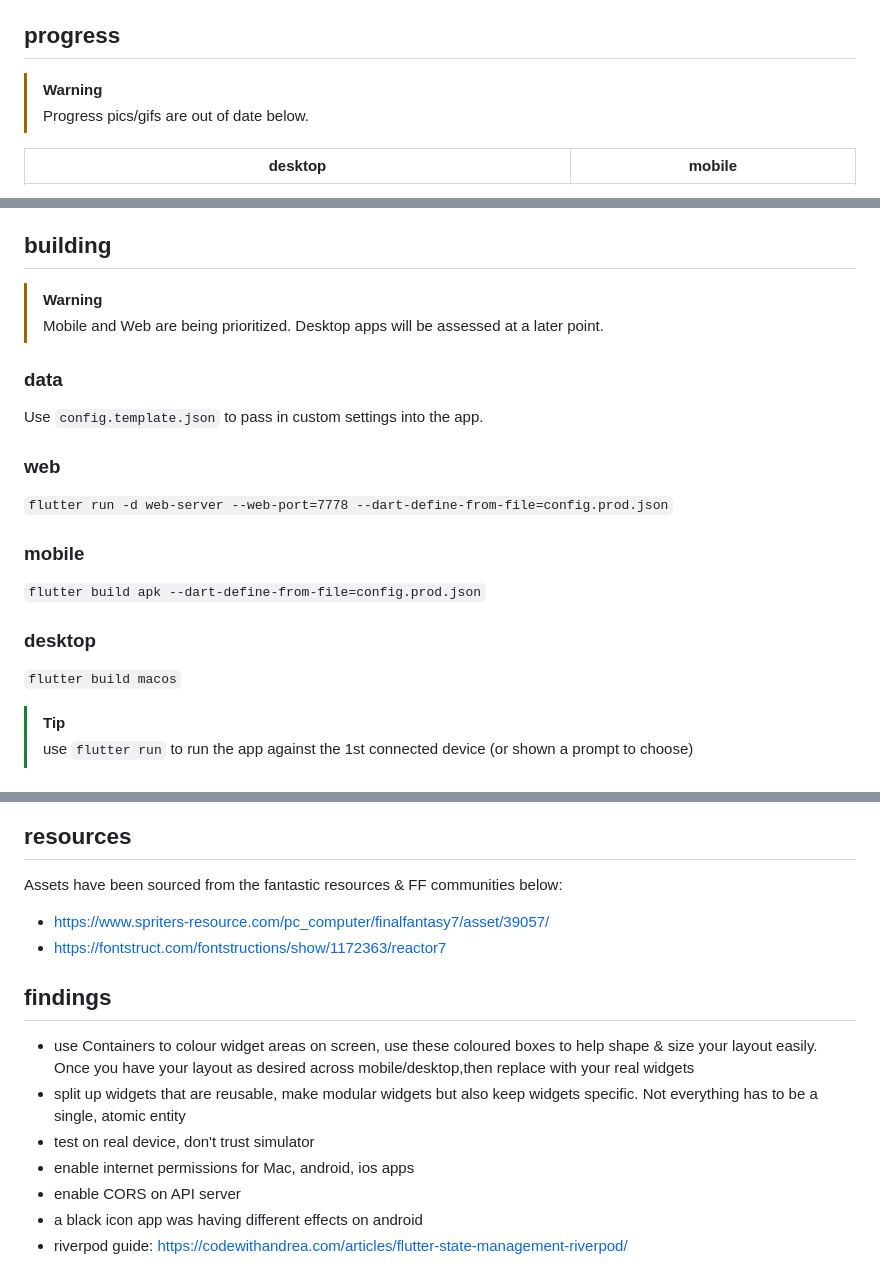
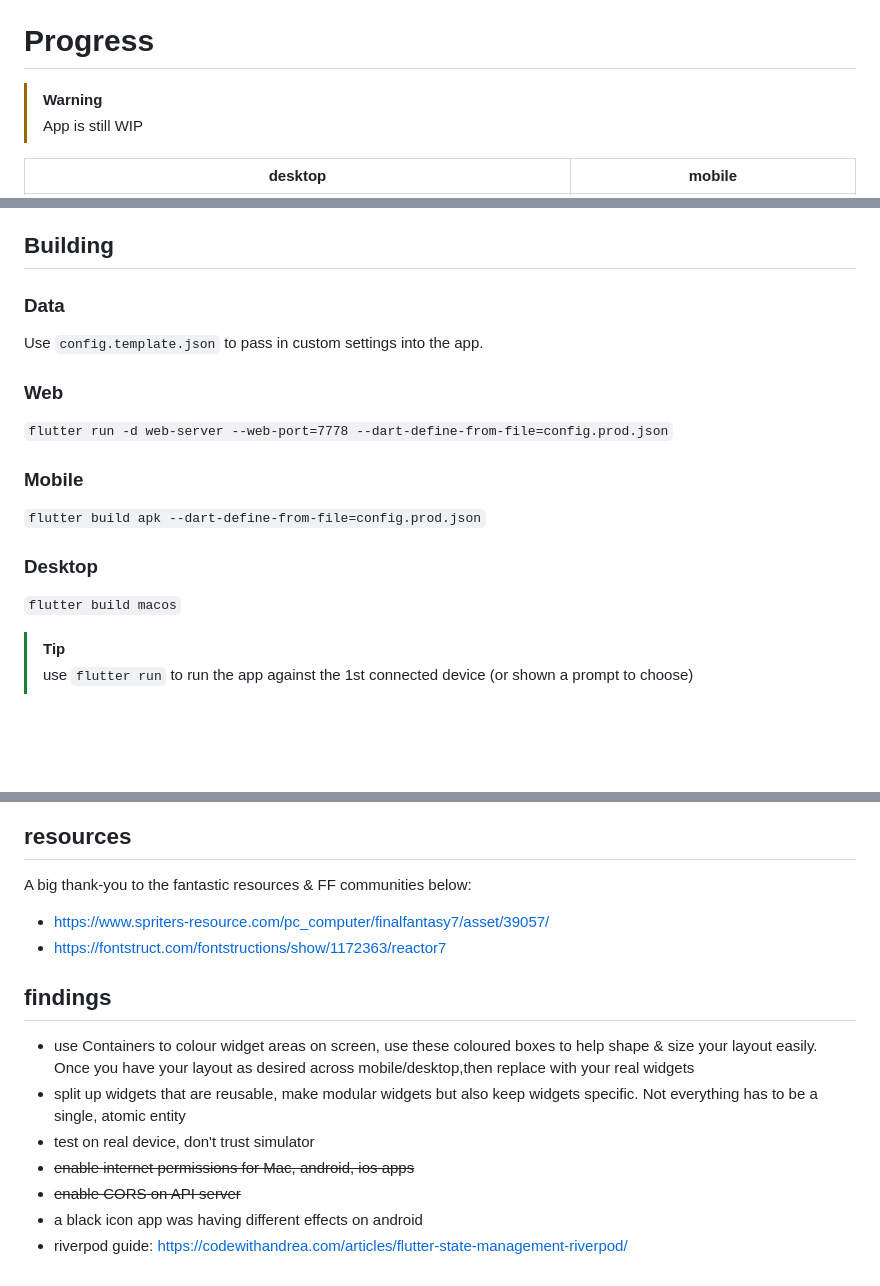
Before and after one commit to alexandlazaris/FFVII-GUI, a Markdown page: README.md, 3 parts joined by grey strips. Drawn GitHub-style; blank space fills up the shorter version.

Commit message:
docs: formatting & minor updates

```diff
--- a/README.md
+++ b/README.md
@@ -25,10 +25,10 @@ A Flutter app built to re-imagine the original FFVII.
 - `custom_mouse_cursor`: used to mimic original glove cursor (desktop only)
 - `package_info_plus`: used to obtain app install + version info.
 
-## progress
+# Progress
 
 > [!WARNING]
-> Progress pics/gifs are out of date below.
+> App is still WIP
 
 | desktop | mobile |
 | --- | --- |
@@ -50,27 +50,23 @@ A Flutter app built to re-imagine the original FFVII.
   - select a slot to load that save 🚧
     - display party base party info on a new screen
 
-## building
+## Building
 
-> [!WARNING]
-> Mobile and Web are being prioritized. Desktop apps will be assessed at a later point.
-
-### data
+### Data
 
 Use `config.template.json` to pass in custom settings into the app.
 
-### web
+### Web
 
 `flutter run -d web-server --web-port=7778 --dart-define-from-file=config.prod.json`
 
-### mobile
+### Mobile
 
 `flutter build apk --dart-define-from-file=config.prod.json`
 
-### desktop
+### Desktop
 
 `flutter build macos`
-
 
 > [!TIP]
 > use `flutter run` to run the app against the 1st connected device (or shown a prompt to choose)
@@ -98,7 +94,7 @@ lib
 
 ## resources
 
-Assets have been sourced from the fantastic resources & FF communities below:
+A big thank-you to the fantastic resources & FF communities below:
 
 - https://www.spriters-resource.com/pc_computer/finalfantasy7/asset/39057/
 - https://fontstruct.com/fontstructions/show/1172363/reactor7
@@ -109,7 +105,7 @@ Assets have been sourced from the fantastic resources & FF communities below:
 - use Containers to colour widget areas on screen, use these coloured boxes to help shape & size your layout easily. Once you have your layout as desired across mobile/desktop,then replace with your real widgets
 - split up widgets that are reusable, make modular widgets but also keep widgets specific. Not everything has to be a single, atomic entity
 - test on real device, don't trust simulator
-- enable internet permissions for Mac, android, ios apps
-- enable CORS on API server
+- ~~enable internet permissions for Mac, android, ios apps~~
+- ~~enable CORS on API server~~
 - a black icon app was having different effects on android
 - riverpod guide: https://codewithandrea.com/articles/flutter-state-management-riverpod/
```
Also changed, not shown: other parts of README.md (+6 -6 lines).
